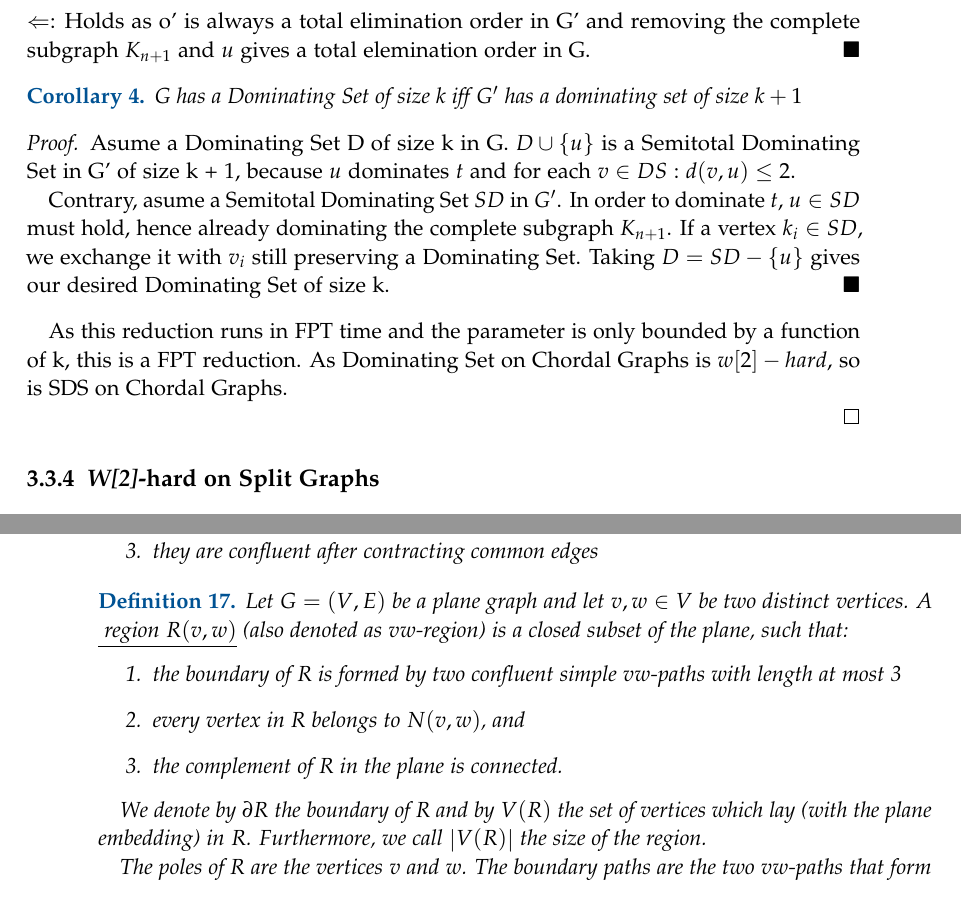
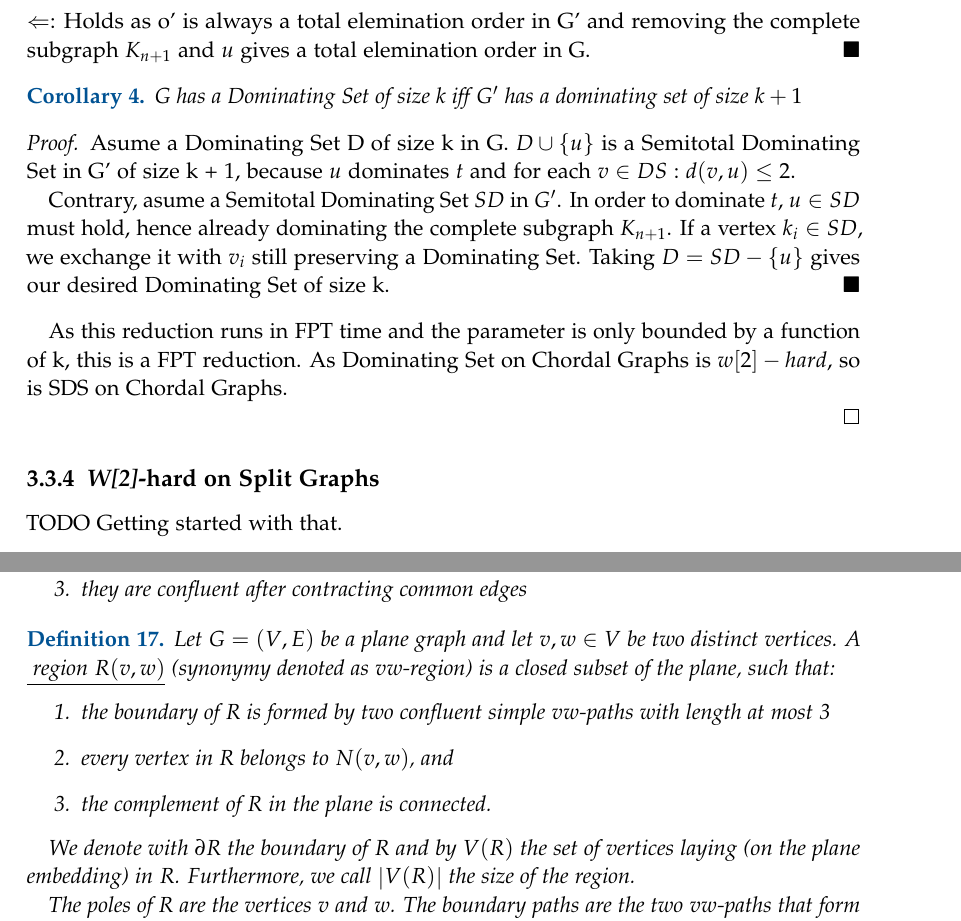
Before and after one commit to lukas681/Master-Thesis, a LaTeX thesis (main.tex, which reads pages/content/planarsds.tex, pages/content/whardness.tex): two parts of pages 21 and 28 of 50 before the commit and two parts of pages 21 and 27 of 50 after it, joined at a grey line, cut so that both start at the same text. Compiled offline with pdfLaTeX; a LaTeX package or settings file that is missing is left out.

Commit message:
More advances

```diff
--- a/pages/content/planarsds.tex
+++ b/pages/content/planarsds.tex
@@ -161,14 +161,14 @@ The following definitions are based on those given by Garnero and Sau (\cite[Rev
 % TODO MORE TEXT HERE
 
 \begin{definition}
-    Let \G be a plane graph and let $v,w \in V$ be two distinct vertices. A \underline{ region $R(v,w)$} (also denoted as $vw$-region) is a closed subset of the plane, such that:
+    Let \G be a plane graph and let $v,w \in V$ be two distinct vertices. A \underline{ region $R(v,w)$} (synonymy denoted as  $vw$-region) is a closed subset of the plane, such that:
     \begin{enumerate}
         \item the boundary of R is formed by two confluent simple $vw$-paths with length at most 3
         \item every vertex in R belongs to $N(v,w)$, and
         \item the complement of R in the plane is connected.
     \end{enumerate}
 
-    We denote by $\partial R$ the boundary of R and by $V(R)$ the set of vertices which lay (with the plane embedding) in $R$. Furthermore, we call $\abs{V(R)}$ the \textit{size of the region}.
+    We denote with $\partial R$ the boundary of $R$ and by $V(R)$ the set of vertices laying (on the plane embedding) in $R$. Furthermore, we call $\abs{V(R)}$ the \textit{size of the region}.
 
     The poles of R are the vertices $v$ and $w$. The boundary paths are the two $vw$-paths that form $\partial R$
 
--- a/pages/content/whardness.tex
+++ b/pages/content/whardness.tex
@@ -96,7 +96,7 @@ A \textit{\bg} is a Graph G whose vertex set can be partitioned into two subsets
     \begin{subproof}
     $\Rightarrow$: Asume $G$ chordal. Then exists a total elemination order $o = (v_1, ..., v_n)$ in G where removing $v_j$ sequentially returns cliques in $N(v_i)$.
     Define $o' = (v_1, ..., v_n, k_1, ..., k_n, u, t)$. Applying corollary \ref*{cliqueNeighbor} states that $(v_1, ... v_n)$ always gives cliques in G and according to corollary \ref*{cliqueNeighbor} also in G'. As the rest is directly part of a clique in G' by definition with an additional vertex of degree 1, o' is a total elemination order for $G'$, hence G' chordal.
-    $\Leftarrow$: Holds as o' is always a total elimination order in G' and removing the complete subgraph $K_{n+1}$ and $u$ gives a total elemination order in G.
+    $\Leftarrow$: Holds as o' is always a total elemination order in G' and removing  the complete subgraph $K_{n+1}$ and $u$ gives a total elemination order in G.
     \end{subproof}
 
 
@@ -118,3 +118,4 @@ A \textit{\bg} is a Graph G whose vertex set can be partitioned into two subsets
 
 \subsection{\hmath $W[2]$-hard on Split Graphs}
 
+TODO Getting started with that.
```
Also changed, not shown: main.tex (+1 -0 lines), pages/content/outlook/open-q-further-research.tex (added, +14 -0 lines), pages/content/planarsds.tex (4 more changed lines), pages/content/whardness.tex (14 more changed lines).
